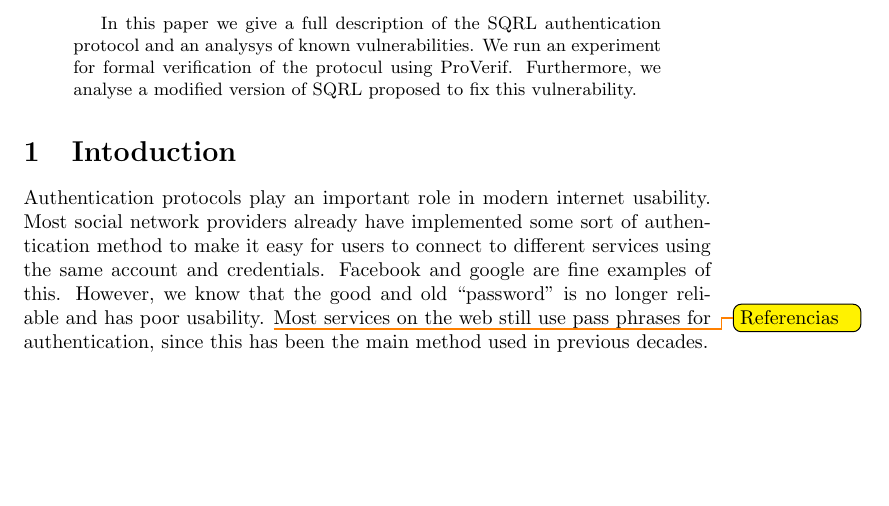
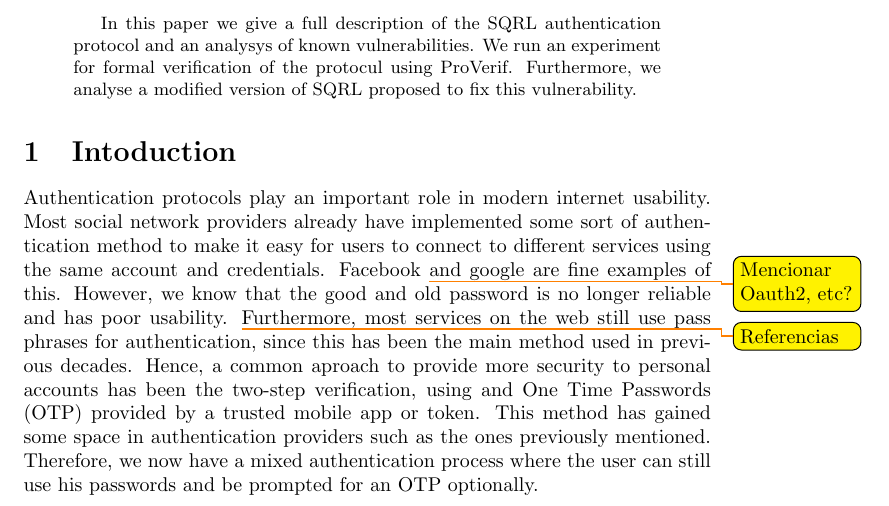
Before and after one commit to lucasperin/sqrl-paper, a LaTeX paper (sqrl.tex): part of the page, cut so that both start at the same text, the shorter picture padded with empty space. Compiled offline with pdfLaTeX.

Commit message:
more intro

```diff
--- a/sqrl.tex
+++ b/sqrl.tex
@@ -27,10 +27,19 @@
 	Authentication protocols play an important role in modern internet
 	usability. Most social network providers already have implemented
 	some sort of authentication method to make it easy for users to connect
-	to different services using the same account and credentials. Facebook
+	to different services using the same account and credentials. Facebook \todo{Mencionar Oauth2, etc?}
 	and google are fine examples of this. However, we know that the good and
-	old ``password" is no longer reliable and has poor usability. \todo{Referencias}
-	Most services on the web still use pass phrases for authentication,
-	since this has been the main method used in previous decades.
+	old password is no longer reliable and has poor usability. \todo{Referencias}
+	Furthermore, most services on the web still use pass phrases for authentication,
+	since this has been the main method used in previous decades. Hence,
+	a common aproach to provide more security to personal accounts has
+	been the two-step verification, using and One Time Passwords (OTP)
+	provided by a trusted mobile app or token. This	method has gained some
+	space in authentication providers such as the
+	ones previously mentioned. Therefore, we now have a mixed authentication process
+	where the user can still use his passwords and be prompted for an
+	OTP optionally.
+
+
 
 \end{document}
```
